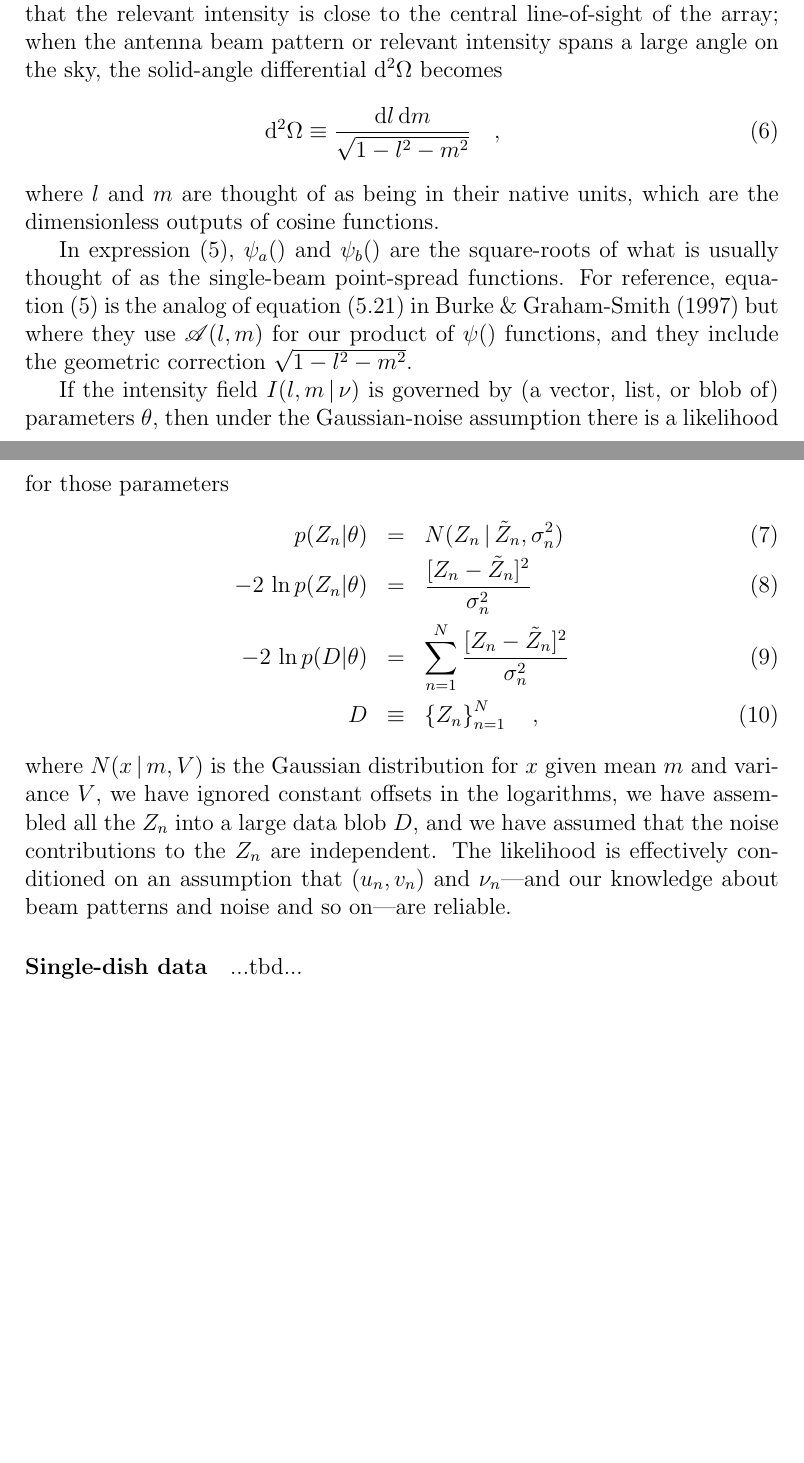
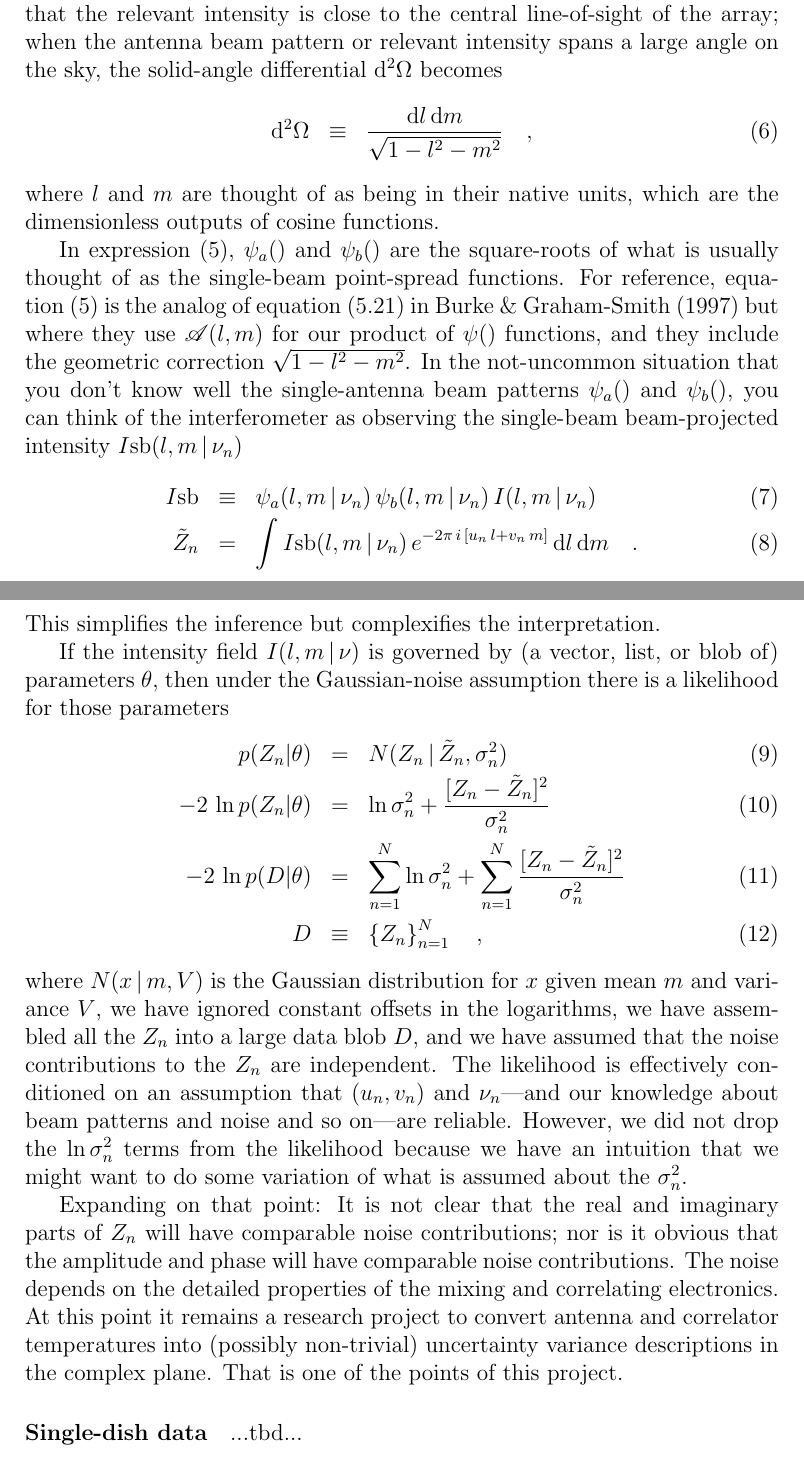
Before and after one commit to davidwhogg/RadioArrayModel, a LaTeX document (documents/naelc.tex): two parts of pages 3 and 4 of 7, joined at a grey line, cut so that both start at the same text, the shorter picture padded with empty space. Compiled offline with pdfLaTeX.

Commit message:
additional issues brought up by Fabian

```diff
--- a/documents/naelc.tex
+++ b/documents/naelc.tex
@@ -21,6 +21,7 @@
 \newcommand{\normal}{N}
 \newcommand{\Normal}{\normal}
 \newcommand{\transpose}[1]{{#1}^{\!\mathsf{T}}}
+\newcommand{\singlebeam}{\mathrm{sb}}
 
 \begin{document}
 
@@ -154,7 +155,7 @@ intensity is close to the central line-of-sight of the array; when the
 antenna beam pattern or relevant intensity spans a large angle on the
 sky, the solid-angle differential $\dd^2\Omega$ becomes
 \begin{eqnarray}
-\dd^2\Omega \equiv \frac{\dd l\,\dd m}{\sqrt{1-l^2-m^2}}
+\dd^2\Omega &\equiv& \frac{\dd l\,\dd m}{\sqrt{1-l^2-m^2}}
 \quad ,
 \end{eqnarray}
 where $l$ and $m$ are thought of as being in their native units, which
@@ -164,8 +165,20 @@ In expression~(\ref{eq:visibility}), $\psi_a()$ and $\psi_b()$ are the
 square-roots of what is usually thought of as the single-beam
 point-spread functions.  For reference, equation~(\ref{eq:visibility})
 is the analog of equation~(5.21) in Burke \& Graham-Smith (1997) but
-where they use $\mathscr{A}(l,m)$ for our product of $\psi()$ functions,
-and they include the geometric correction $\sqrt{1-l^2-m^2}$.
+where they use $\mathscr{A}(l,m)$ for our product of $\psi()$
+functions, and they include the geometric correction
+$\sqrt{1-l^2-m^2}$.  In the not-uncommon situation that you don't know
+well the single-antenna beam patterns $\psi_a()$ and $\psi_b()$, you
+can think of the interferometer as observing the single-beam
+beam-projected intensity $I\singlebeam(l,m\given\nu_n)$
+\begin{eqnarray}
+I\singlebeam &\equiv& \psi_a(l,m\given\nu_n)\,\psi_b(l,m\given\nu_n)\,I(l,m\given\nu_n)
+\\
+\expectation{Z}_n &=& \int I\singlebeam(l,m\given\nu_n)
+                         \,\exp{-2\pi\,i\,[u_n\,l + v_n\,m]}\,\dd l\,\dd m
+\quad .
+\end{eqnarray}
+This simplifies the inference but complexifies the interpretation.
 
 If the intensity field $I(l,m\given\nu)$ is governed by (a vector,
 list, or blob of) parameters $\theta$, then under the Gaussian-noise
@@ -173,9 +186,9 @@ assumption there is a likelihood for those parameters
 \begin{eqnarray}
 p(Z_n|\theta) &=& \normal(Z_n\given\expectation{Z}_n,\sigma_n^2)
 \\
--2\,\ln p(Z_n|\theta) &=& \frac{[Z_n - \expectation{Z}_n]^2}{\sigma_n^2}
+-2\,\ln p(Z_n|\theta) &=& \ln\sigma_n^2 + \frac{[Z_n - \expectation{Z}_n]^2}{\sigma_n^2}
 \\
--2\,\ln p(D|\theta) &=& \sum_{n=1}^N \frac{[Z_n - \expectation{Z}_n]^2}{\sigma_n^2}
+-2\,\ln p(D|\theta) &=& \sum_{n=1}^N \ln\sigma_n^2 + \sum_{n=1}^N \frac{[Z_n - \expectation{Z}_n]^2}{\sigma_n^2}
 \\
 D &\equiv& \set{Z_n}_{n=1}^N
 \quad ,
@@ -186,7 +199,19 @@ the logarithms, we have assembled all the $Z_n$ into a large data blob
 $D$, and we have assumed that the noise contributions to the $Z_n$ are
 independent.  The likelihood is effectively conditioned on an
 assumption that $(u_n, v_n)$ and $\nu_n$---and our knowledge about
-beam patterns and noise and so on---are reliable.
+beam patterns and noise and so on---are reliable.  However, we did not
+drop the $\ln\sigma_n^2$ terms from the likelihood because we have an
+intuition that we might want to do some variation of what is assumed
+about the $\sigma_n^2$.
+
+Expanding on that point: It is not clear that the real and imaginary
+parts of $Z_n$ will have comparable noise contributions; nor is it
+obvious that the amplitude and phase will have comparable noise
+contributions.  The noise depends on the detailed properties of the
+mixing and correlating electronics.  At this point it remains a
+research project to convert antenna and correlator temperatures into
+(possibly non-trivial) uncertainty variance descriptions in the
+complex plane.  That is one of the points of this project.
 
 \paragraph{Single-dish data}
 
```
Also changed, not shown: documents/naelc.tex (12 more changed lines).
